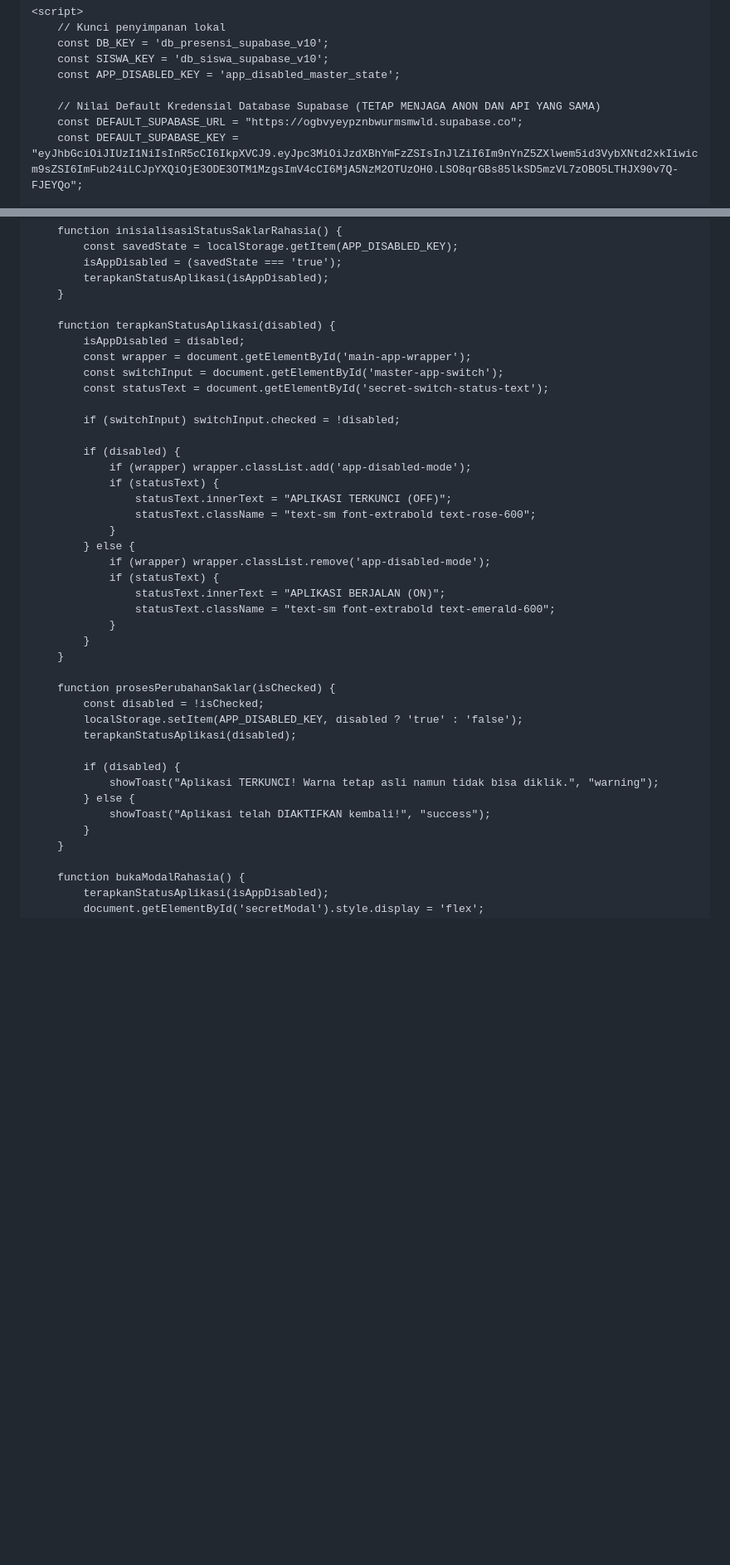
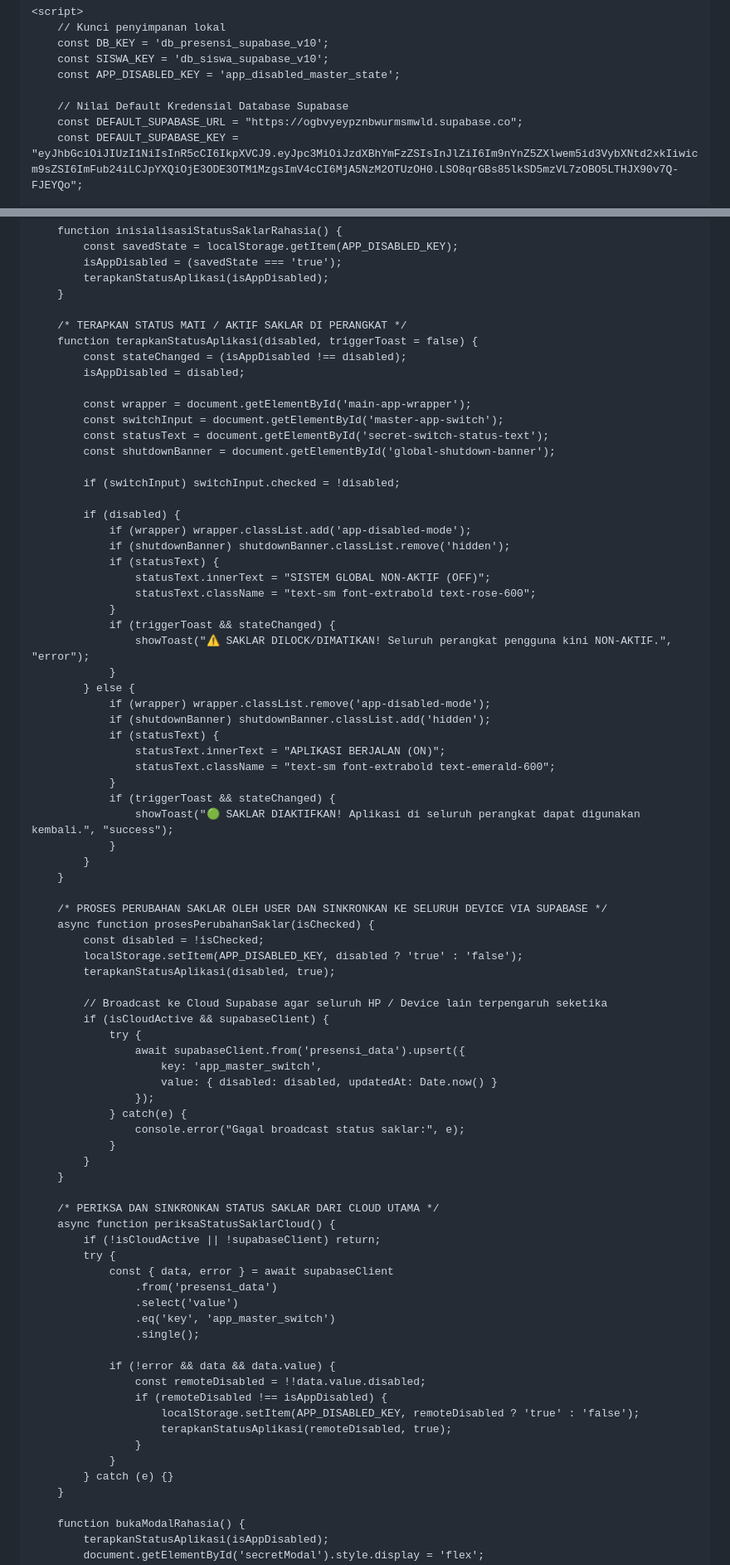
Before and after one commit to hqsmpringinagung-app/absensi-muroqobah-pagi-smp, a Markdown page: README.md, 2 parts joined by grey strips. Shown at 83% size. Drawn GitHub-style; blank space fills up the shorter version.

```diff
--- a/README.md
+++ b/README.md
@@ -744,7 +745,7 @@ ALTER TABLE presensi_records DISABLE ROW LEVEL SECURITY;</pre>
         const SISWA_KEY = 'db_siswa_supabase_v10';
         const APP_DISABLED_KEY = 'app_disabled_master_state';
 
-        // Nilai Default Kredensial Database Supabase (TETAP MENJAGA ANON DAN API YANG SAMA)
+        // Nilai Default Kredensial Database Supabase
         const DEFAULT_SUPABASE_URL = "https://ogbvyeypznbwurmsmwld.supabase.co";
         const DEFAULT_SUPABASE_KEY = "eyJhbGciOiJIUzI1NiIsInR5cCI6IkpXVCJ9.eyJpc3MiOiJzdXBhYmFzZSIsInJlZiI6Im9nYnZ5ZXlwem5id3VybXNtd2xkIiwicm9sZSI6ImFub24iLCJpYXQiOjE3ODE3OTM1MzgsImV4cCI6MjA5NzM2OTUzOH0.LSO8qrGBs85lkSD5mzVL7zOBO5LTHJX90v7Q-FJEYQo";
 
@@ -793,39 +794,78 @@ ALTER TABLE presensi_records DISABLE ROW LEVEL SECURITY;</pre>
             terapkanStatusAplikasi(isAppDisabled);
         }
 
-        function terapkanStatusAplikasi(disabled) {
+        /* TERAPKAN STATUS MATI / AKTIF SAKLAR DI PERANGKAT */
+        function terapkanStatusAplikasi(disabled, triggerToast = false) {
+            const stateChanged = (isAppDisabled !== disabled);
             isAppDisabled = disabled;
+
             const wrapper = document.getElementById('main-app-wrapper');
             const switchInput = document.getElementById('master-app-switch');
             const statusText = document.getElementById('secret-switch-status-text');
+            const shutdownBanner = document.getElementById('global-shutdown-banner');
 
             if (switchInput) switchInput.checked = !disabled;
 
             if (disabled) {
                 if (wrapper) wrapper.classList.add('app-disabled-mode');
+                if (shutdownBanner) shutdownBanner.classList.remove('hidden');
                 if (statusText) {
-                    statusText.innerText = "APLIKASI TERKUNCI (OFF)";
+                    statusText.innerText = "SISTEM GLOBAL NON-AKTIF (OFF)";
                     statusText.className = "text-sm font-extrabold text-rose-600";
+                }
+                if (triggerToast && stateChanged) {
+                    showToast("⚠️ SAKLAR DILOCK/DIMATIKAN! Seluruh perangkat pengguna kini NON-AKTIF.", "error");
                 }
             } else {
                 if (wrapper) wrapper.classList.remove('app-disabled-mode');
+                if (shutdownBanner) shutdownBanner.classList.add('hidden');
                 if (statusText) {
                     statusText.innerText = "APLIKASI BERJALAN (ON)";
                     statusText.className = "text-sm font-extrabold text-emerald-600";
                 }
-            }
-        }
-
-        function prosesPerubahanSaklar(isChecked) {
+                if (triggerToast && stateChanged) {
+                    showToast("🟢 SAKLAR DIAKTIFKAN! Aplikasi di seluruh perangkat dapat digunakan kembali.", "success");
+                }
+            }
+        }
+
+        /* PROSES PERUBAHAN SAKLAR OLEH USER DAN SINKRONKAN KE SELURUH DEVICE VIA SUPABASE */
+        async function prosesPerubahanSaklar(isChecked) {
             const disabled = !isChecked;
             localStorage.setItem(APP_DISABLED_KEY, disabled ? 'true' : 'false');
-            terapkanStatusAplikasi(disabled);
-
-            if (disabled) {
-                showToast("Aplikasi TERKUNCI! Warna tetap asli namun tidak bisa diklik.", "warning");
-            } else {
-                showToast("Aplikasi telah DIAKTIFKAN kembali!", "success");
-            }
+            terapkanStatusAplikasi(disabled, true);
+
+            // Broadcast ke Cloud Supabase agar seluruh HP / Device lain terpengaruh seketika
+            if (isCloudActive && supabaseClient) {
+                try {
+                    await supabaseClient.from('presensi_data').upsert({
+                        key: 'app_master_switch',
+                        value: { disabled: disabled, updatedAt: Date.now() }
+                    });
+                } catch(e) {
+                    console.error("Gagal broadcast status saklar:", e);
+                }
+            }
+        }
+
+        /* PERIKSA DAN SINKRONKAN STATUS SAKLAR DARI CLOUD UTAMA */
+        async function periksaStatusSaklarCloud() {
+            if (!isCloudActive || !supabaseClient) return;
+            try {
+                const { data, error } = await supabaseClient
+                    .from('presensi_data')
+                    .select('value')
+                    .eq('key', 'app_master_switch')
+                    .single();
+
+                if (!error && data && data.value) {
+                    const remoteDisabled = !!data.value.disabled;
+                    if (remoteDisabled !== isAppDisabled) {
+                        localStorage.setItem(APP_DISABLED_KEY, remoteDisabled ? 'true' : 'false');
+                        terapkanStatusAplikasi(remoteDisabled, true);
+                    }
+                }
+            } catch (e) {}
         }
 
         function bukaModalRahasia() {
```
Also changed, not shown: other parts of README.md (+94 -112 lines).
